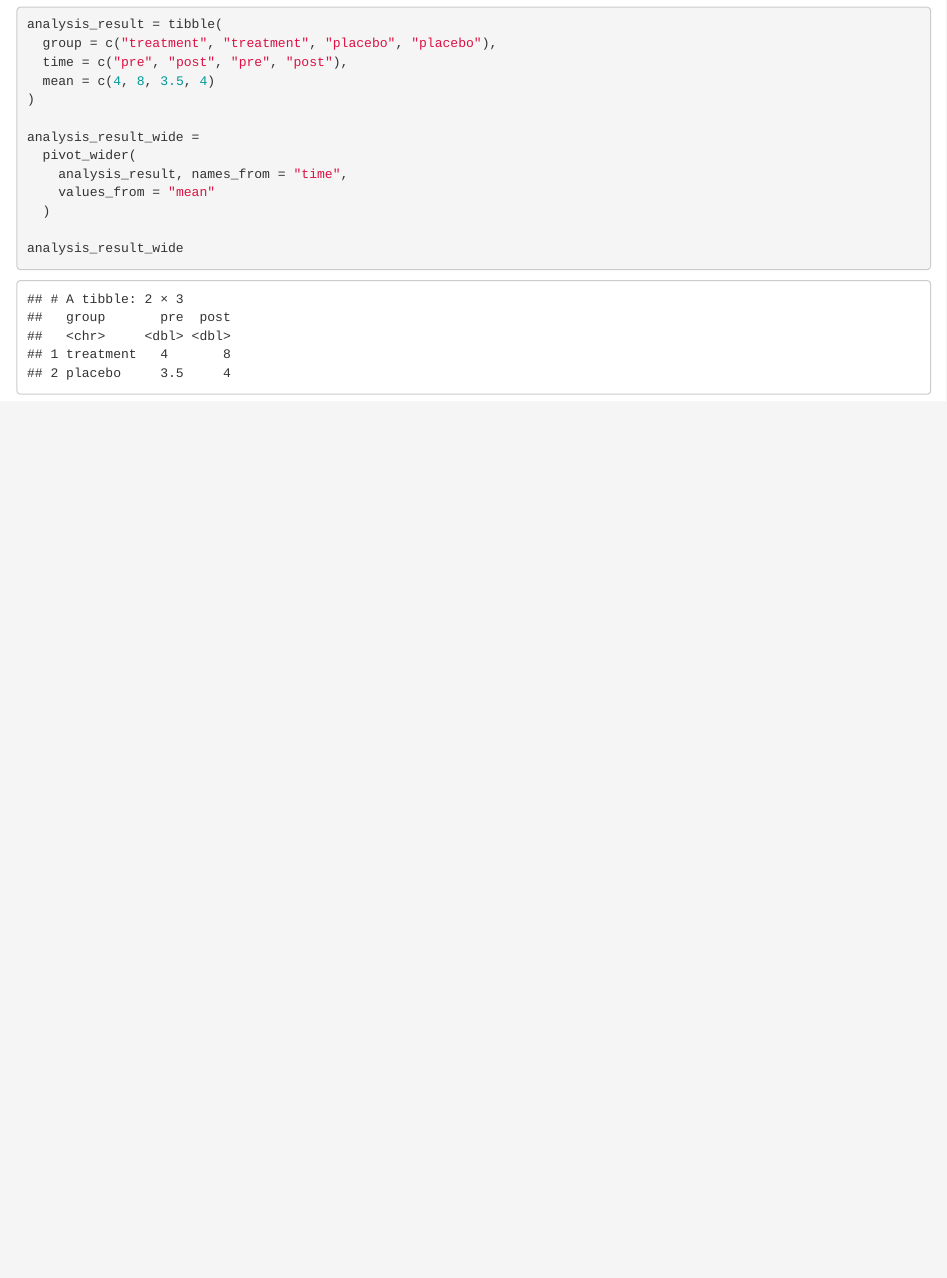
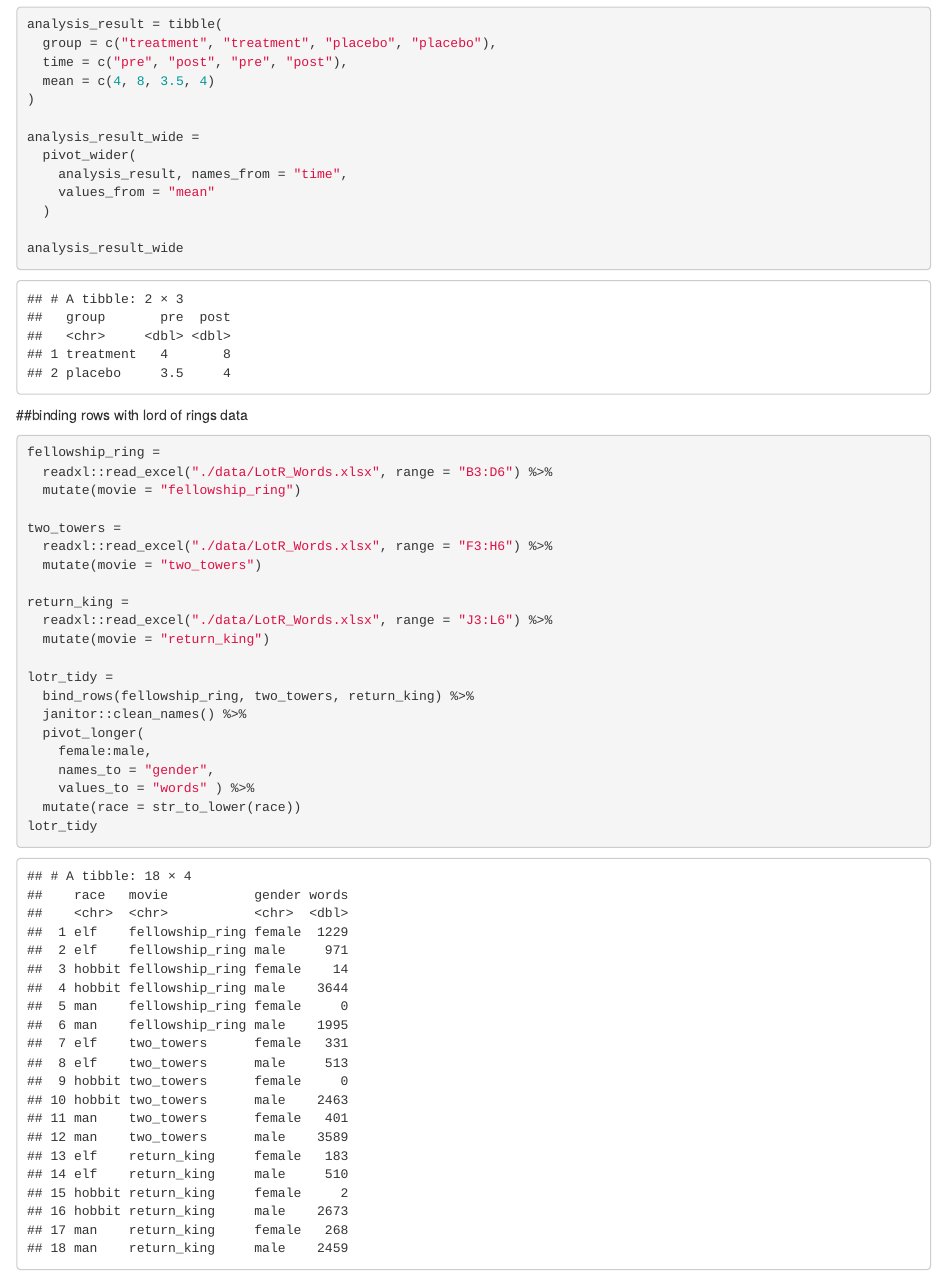
Before and after one commit to jy3186/data_wrangling_1, an R Markdown document (Guest Lecture.Rmd): the page in a window 1100 px wide, from 1340 px down. Rendered offline with R 4.5, knitr and Pandoc, with nearby package versions; some code elsewhere in the file could not run offline; column names are cleaned by a stand-in for the janitor package.

Commit message:
binding rows

````diff
--- a/Guest Lecture.Rmd
+++ b/Guest Lecture.Rmd
@@ -62,3 +62,28 @@ analysis_result_wide =
 
 analysis_result_wide
 ```
+##binding rows with lord of rings data
+```{r}
+
+fellowship_ring =
+  readxl::read_excel("./data/LotR_Words.xlsx", range = "B3:D6") %>%
+  mutate(movie = "fellowship_ring")
+
+two_towers =
+  readxl::read_excel("./data/LotR_Words.xlsx", range = "F3:H6") %>%
+  mutate(movie = "two_towers")
+
+return_king =
+  readxl::read_excel("./data/LotR_Words.xlsx", range = "J3:L6") %>%
+  mutate(movie = "return_king")
+
+lotr_tidy =
+  bind_rows(fellowship_ring, two_towers, return_king) %>%
+  janitor::clean_names() %>%
+  pivot_longer(
+    female:male,
+    names_to = "gender",
+    values_to = "words" ) %>%
+  mutate(race = str_to_lower(race))
+lotr_tidy
+```
````
Also changed, not shown: Guest-Lecture.html.
